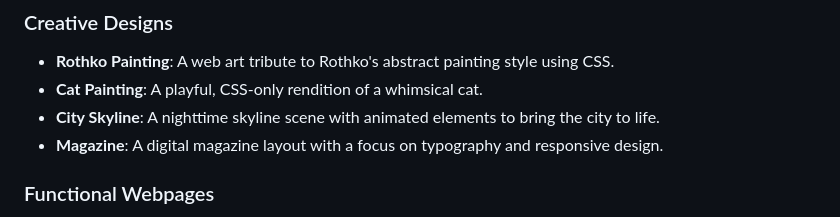
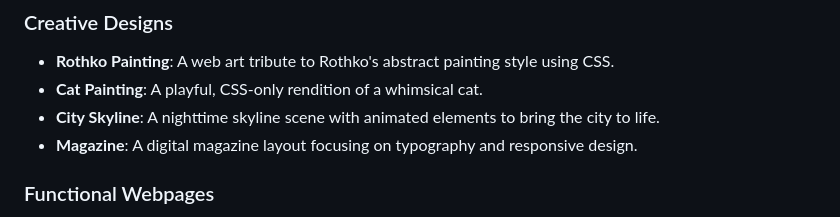
Before and after one commit to Eltaf-azizi/Responsive-Web-Design, a Markdown page: README.md, the part around the change. GitHub-like rendering.

```diff
--- a/README.md
+++ b/README.md
@@ -24,7 +24,7 @@
 - **Rothko Painting**: A web art tribute to Rothko's abstract painting style using CSS.
 - **Cat Painting**: A playful, CSS-only rendition of a whimsical cat.
 - **City Skyline**: A nighttime skyline scene with animated elements to bring the city to life.
-- **Magazine**: A digital magazine layout with a focus on typography and responsive design.
+- **Magazine**: A digital magazine layout focusing on typography and responsive design.
 
 ### Functional Webpages
 
```
